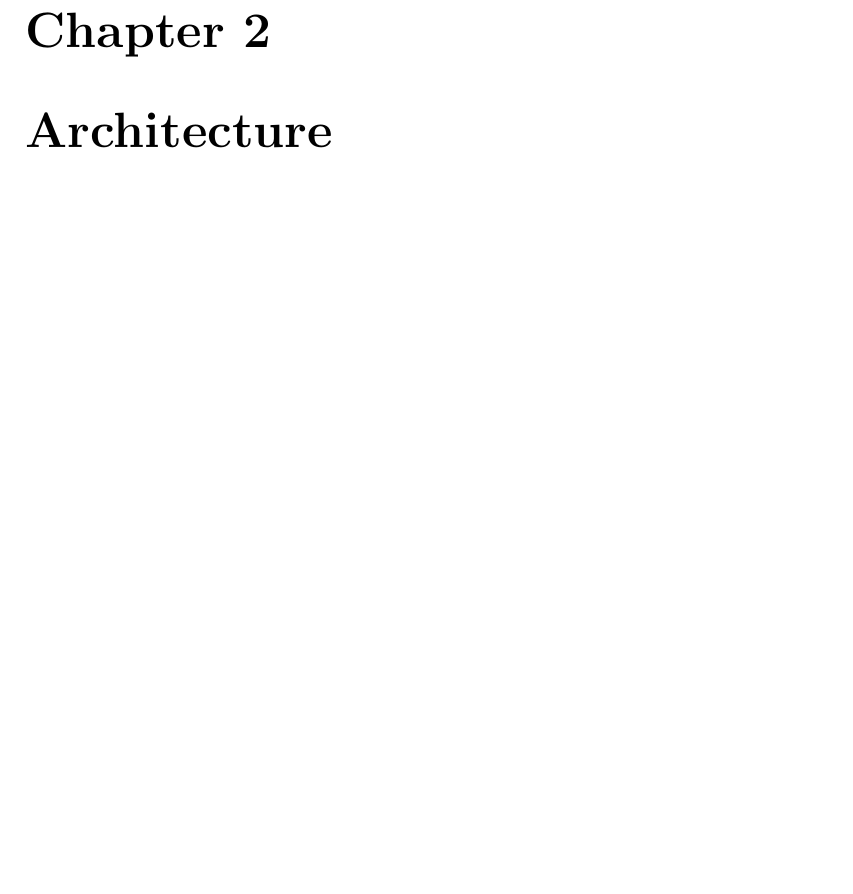
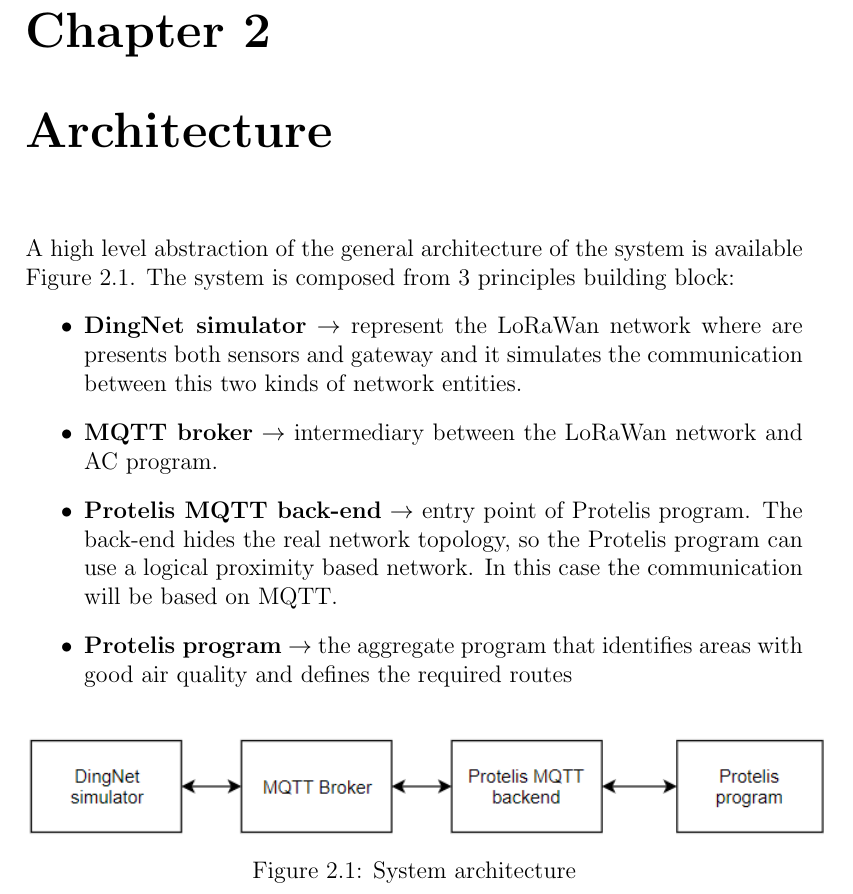
Before and after one commit to Placu95/thesisRelation, a LaTeX thesis (main.tex, which reads chapters/Architecture.tex): part of page 5 of 8, cut so that both start at the same text, the shorter picture padded with empty space. Compiled offline with pdfLaTeX.

Commit message:
add architecture chapter

```diff
--- a/chapters/Architecture.tex
+++ b/chapters/Architecture.tex
@@ -1 +1,17 @@
 \chapter{Architecture}
+
+A high level abstraction of the general architecture of the system is available \autoref{fig:Architecture}.
+The system is composed from 3 principles building block:
+\begin{itemize}
+    \item \textbf{DingNet simulator} $\rightarrow$ represent the LoRaWan network where are presents both sensors and gateway and it simulates the communication between this two kinds of network entities.
+    \item \textbf{MQTT broker} $\rightarrow$ intermediary between the LoRaWan network and AC program.
+    \item \textbf{Protelis MQTT back-end} $\rightarrow$ entry point of Protelis program. The back-end hides the real network topology, so the Protelis program can use a logical proximity based network. In this case the communication will be based on MQTT.
+    \item \textbf{Protelis program} $\rightarrow$ the aggregate program that identifies areas with good air quality and defines the required routes
+\end{itemize}
+
+\begin{figure}[h]
+    \centering
+    \includegraphics{DingNet_en.png}
+    \caption{System architecture}
+    \label{fig:Architecture}
+\end{figure}
```
Also changed, not shown: chapters/Technologies.tex (line endings or trailing spaces).
